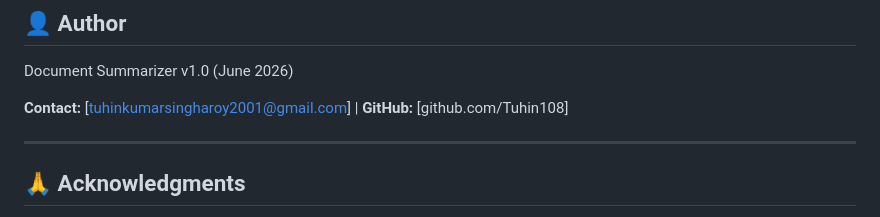
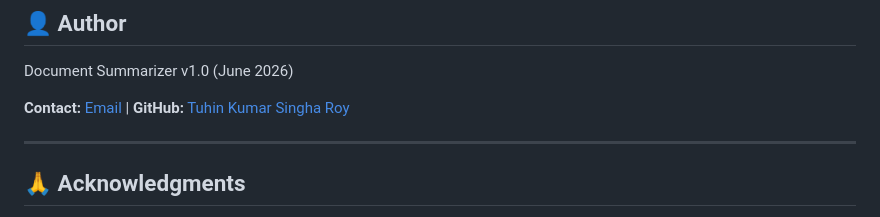
Before and after one commit to Tuhin108/Document-Summarizer, a Markdown page: README.md, the part around the change. Rendered like a GitHub page.

```diff
--- a/README.md
+++ b/README.md
@@ -348,7 +348,7 @@ MIT License — See [LICENSE](LICENSE) file
 
 Document Summarizer v1.0 (June 2026)
 
-**Contact:** [tuhinkumarsingharoy2001@gmail.com] | **GitHub:** [github.com/Tuhin108]
+**Contact:** [Email](tuhinkumarsingharoy2001@gmail.com) | **GitHub:** [Tuhin Kumar Singha Roy](github.com/Tuhin108)
 
 ---
 
```
